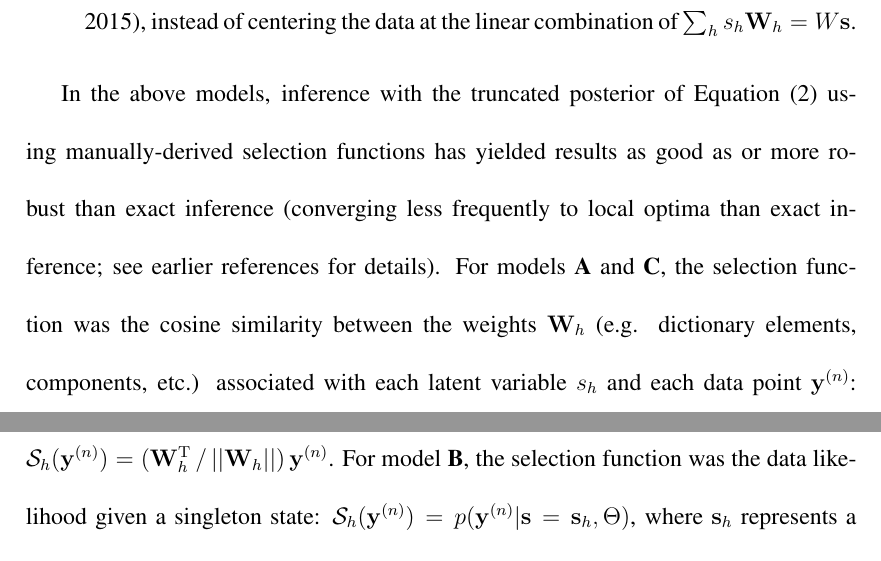
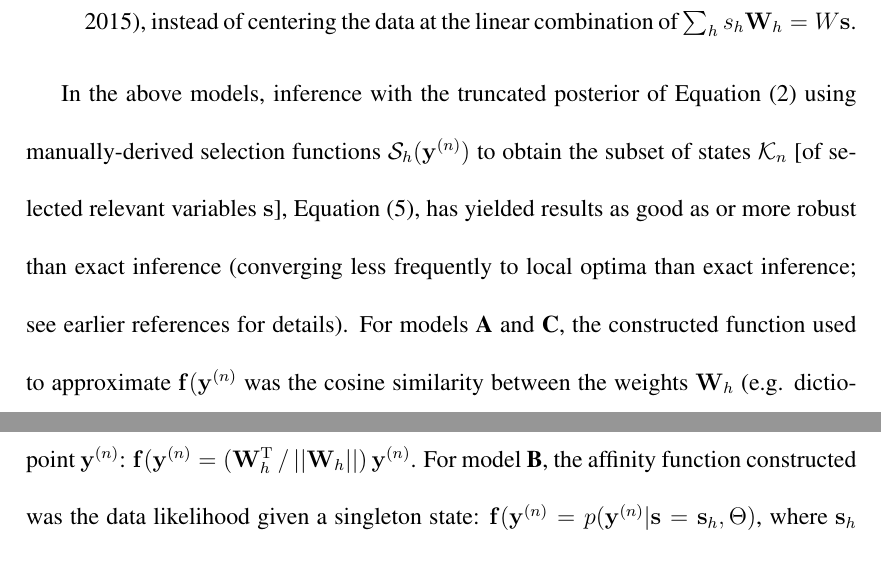
Before and after one commit to fatflake/GP-select, a LaTeX document (paper/gp-nc-NCrevised.tex, which reads paper/gp_text_NCrevised.tex): two parts of pages 20 and 21 of 42, joined at a grey line, cut so that both start at the same text. Compiled offline with pdfLaTeX; a missing bibliography style is replaced by a similar one.

Commit message:
anwering question (17), reworded sentence on sparse coding selection functions to the affinity function

```diff
--- a/paper/gp_text_NCrevised.tex
+++ b/paper/gp_text_NCrevised.tex
@@ -760,13 +760,13 @@ The mean of the Gaussian for each $\vec{y}^{(n)}$ is centered at $\max_{h}\{s_h\
 \end{description}
 %\end{enumerate}
 
-In the above models, inference with the truncated posterior of Equation~\eqref{eq:sel-post} using manually-derived selection functions has yielded results as good as or more robust than exact inference (converging less frequently to local optima than exact inference; see earlier references for details).
-For models \textbf{A} and \textbf{C}, the selection function was the cosine similarity between the weights $\vec{W}_h$ (e.g. dictionary elements, components, etc.) associated with each latent variable $s_h$ and
+In the above models, inference with the truncated posterior of Equation~\eqref{eq:sel-post} using manually-derived selection functions $\mathcal{S}_h(\vec{y}^{(n)})$ to obtain the subset of states $\Kn$ [of selected relevant variables $\vec{s}$], Equation~\eqref{eq:sel-func}, has yielded results as good as or more robust than exact inference (converging less frequently to local optima than exact inference; see earlier references for details).
+For models \textbf{A} and \textbf{C}, the constructed function used to approximate $\vec{f}(\vec{y}^{(n)}$ was the cosine similarity between the weights $\vec{W}_h$ (e.g. dictionary elements, components, etc.) associated with each latent variable $s_h$ and
 each data point $\vec{y}^{(n)}$:
-$  \mathcal{S}_h(\vec{y}^{(n)}) = (\vec{W}_{h}^{\mathrm{T}}\,/\,||\vec{W}_{h}||)\,\vec{y}^{(n)}$.
+$  \vec{f}(\vec{y}^{(n)} = (\vec{W}_{h}^{\mathrm{T}}\,/\,||\vec{W}_{h}||)\,\vec{y}^{(n)}$.
 %, with $\disT ||\vec{W}_{h}||=\sqrt{\sum_{d=1}^D(W_{dh})^2}$.
-For model \textbf{B}, the  selection function was the data likelihood given a singleton state:
- $\mathcal{S}_h(\vec{y}^{(n)}) = p(\vec{y}^{(n)} | \vec{s}=\vec{s}_h, \Theta)$,
+For model \textbf{B}, the affinity function constructed was the data likelihood given a singleton state:
+ $\vec{f}(\vec{y}^{(n)} = p(\vec{y}^{(n)} | \vec{s}=\vec{s}_h, \Theta)$,
 %
 where $\vec{s}_h$ represents a singleton state in which only the entry $h$ is non-zero.
 %, and it does not take into account  the probability of the state itself  (i.e., $p(\vec{s}_h\,|\,\Theta)$).
```
